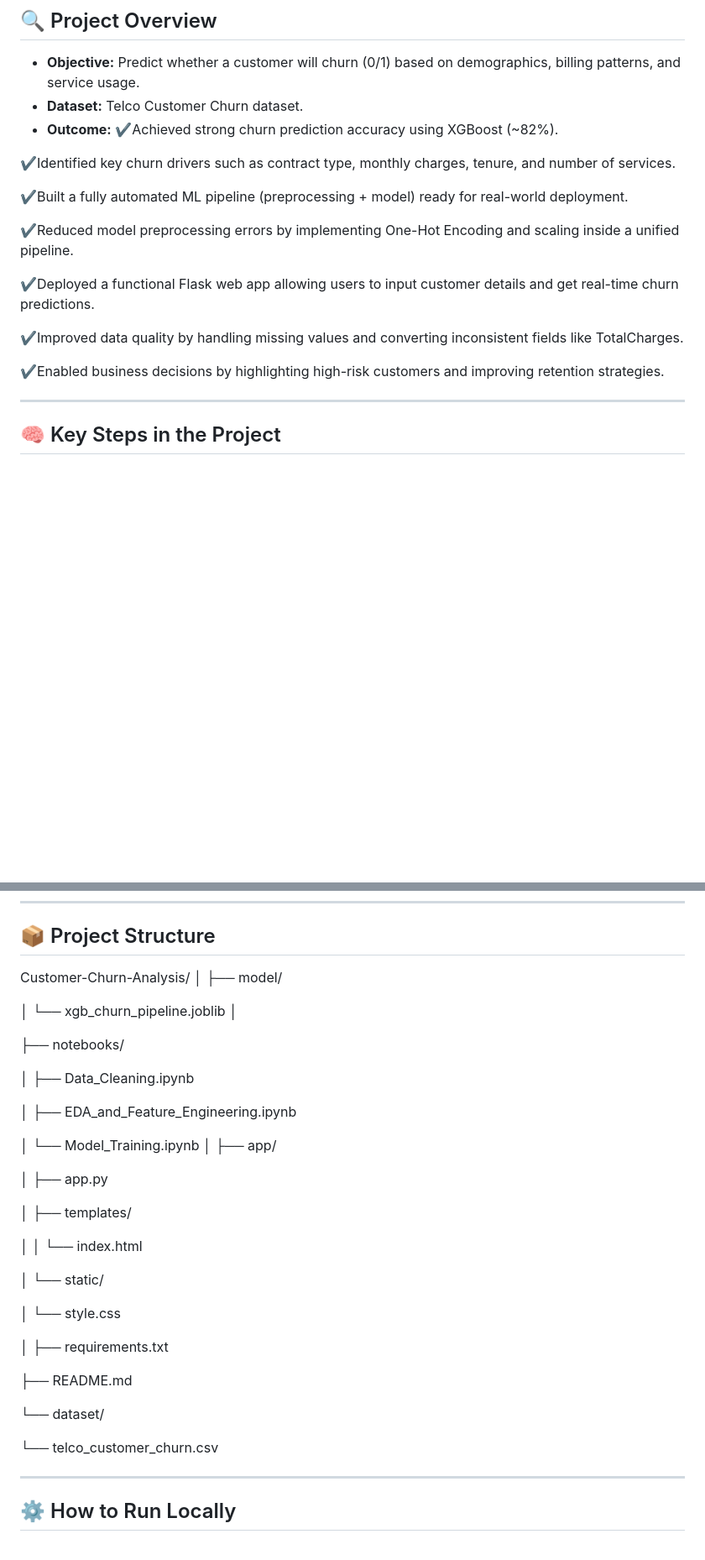
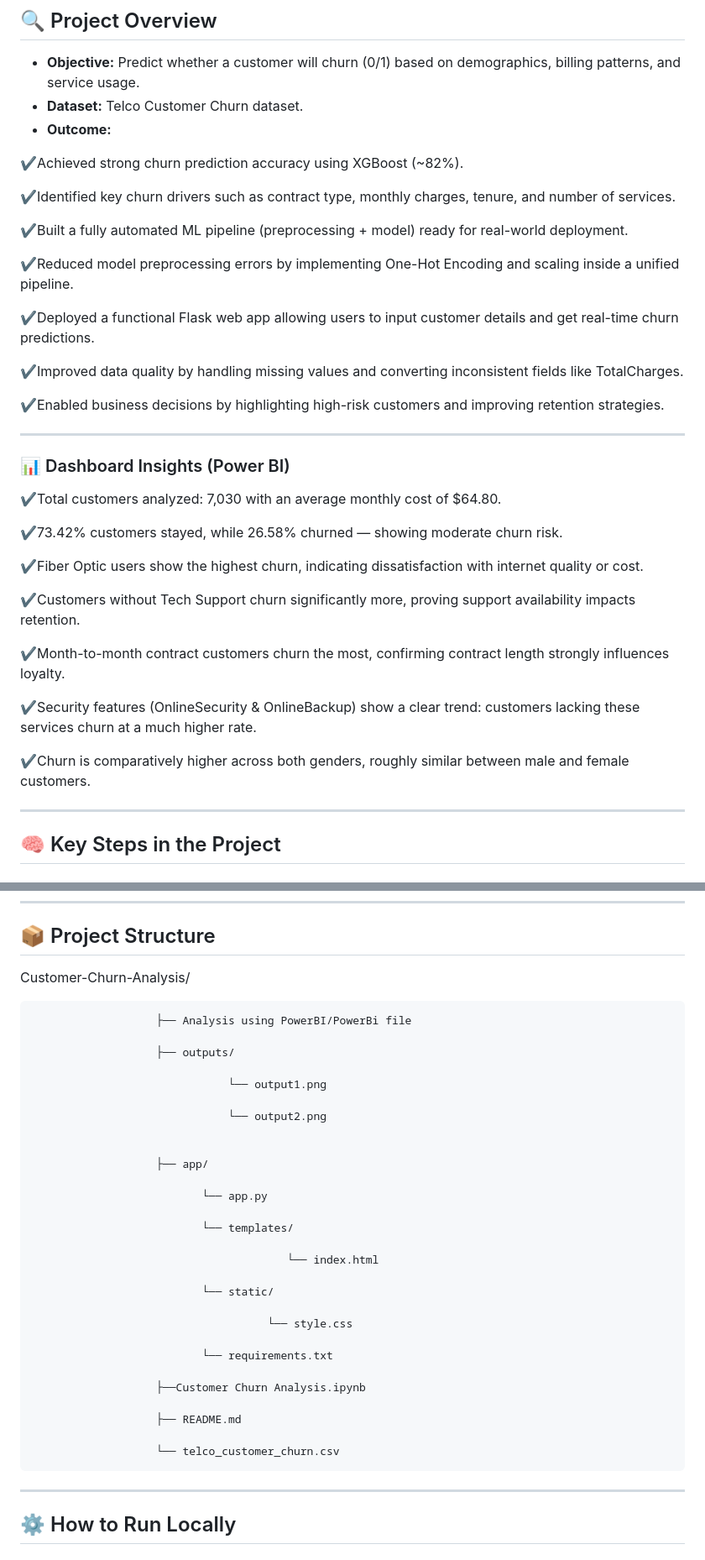
Before and after one commit to UK183/Customer-Churn-Analysis, a Markdown page: README.md, 2 parts joined by grey strips. Shown at 84% size. GitHub-like rendering; blank space fills up the shorter version.

```diff
--- a/README.md
+++ b/README.md
@@ -10,6 +10,7 @@ This project covers data cleaning, feature engineering, model development, perfo
 - **Objective:** Predict whether a customer will churn (0/1) based on demographics, billing patterns, and service usage.
 - **Dataset:** Telco Customer Churn dataset.
 - **Outcome:**
+
 ✔️Achieved strong churn prediction accuracy using XGBoost (~82%).
 
 ✔️Identified key churn drivers such as contract type, monthly charges, tenure, and number of services.
@@ -23,6 +24,24 @@ This project covers data cleaning, feature engineering, model development, perfo
 ✔️Improved data quality by handling missing values and converting inconsistent fields like TotalCharges.
 
 ✔️Enabled business decisions by highlighting high-risk customers and improving retention strategies.
+
+---
+
+### 📊 Dashboard Insights (Power BI)
+
+✔️Total customers analyzed: 7,030 with an average monthly cost of $64.80.
+
+✔️73.42% customers stayed, while 26.58% churned — showing moderate churn risk.
+
+✔️Fiber Optic users show the highest churn, indicating dissatisfaction with internet quality or cost.
+
+✔️Customers without Tech Support churn significantly more, proving support availability impacts retention.
+
+✔️Month-to-month contract customers churn the most, confirming contract length strongly influences loyalty.
+
+✔️Security features (OnlineSecurity & OnlineBackup) show a clear trend: customers lacking these services churn at a much higher rate.
+
+✔️Churn is comparatively higher across both genders, roughly similar between male and female customers.
 
 ---
 
@@ -60,40 +79,35 @@ This project covers data cleaning, feature engineering, model development, perfo
 ## 📦 Project Structure
 
 Customer-Churn-Analysis/
-│
-├── model/
 
-│ └── xgb_churn_pipeline.joblib
-│
+                       ├── Analysis using PowerBI/PowerBi file
 
-├── notebooks/
+                       ├── outputs/
 
-│ ├── Data_Cleaning.ipynb
+                                  └── output1.png
 
-│ ├── EDA_and_Feature_Engineering.ipynb
+                                  └── output2.png
 
-│ └── Model_Training.ipynb
-│
-├── app/
 
-│ ├── app.py
+                       ├── app/
 
-│ ├── templates/
+                              └── app.py
 
-│ │ └── index.html
+                              └── templates/
 
-│ └── static/
+                                           └── index.html
 
-│ └── style.css
+                              └── static/
 
-│
-├── requirements.txt
+                                        └── style.css
 
-├── README.md
+                              └── requirements.txt
 
-└── dataset/
+                       ├──Customer Churn Analysis.ipynb
 
-└── telco_customer_churn.csv
+                       ├── README.md
+
+                       └── telco_customer_churn.csv
 
 ---
 
```
